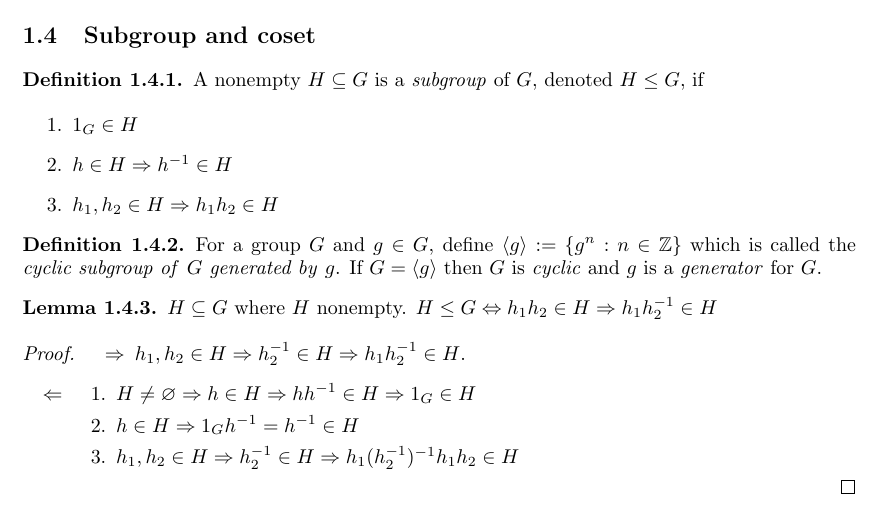
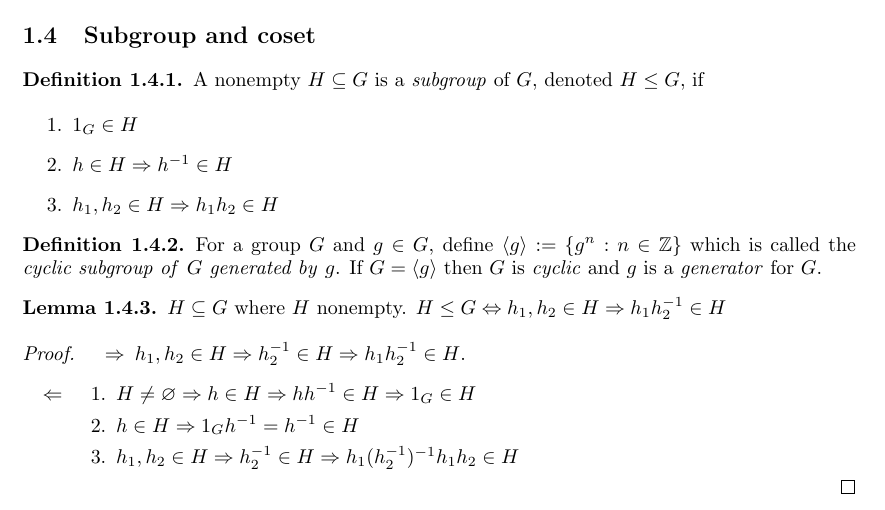
Before and after one commit to jieweix/intro-to-group-theory-notes, a LaTeX document (notes.tex): part of page 7 of 41, cut so that both start at the same text. Compiled offline with pdfLaTeX.

Commit message:
Correct a lemma

```diff
--- a/notes.tex
+++ b/notes.tex
@@ -337,7 +337,7 @@ For a group $G$ and $g\in G$, define $\la g\ra:=\{g^n:n\in\Z\}$ which is called
 \end{defn}
 \begin{lemma}
 \label{lemma:sgptest}
-$H\subseteq G$ where $H$ nonempty. $H\leq G \Leftrightarrow h_1h_2\in H\Rightarrow h_1h_2^{-1}\in H$
+$H\subseteq G$ where $H$ nonempty. $H\leq G \Leftrightarrow h_1,h_2\in H\Rightarrow h_1h_2^{-1}\in H$
 \end{lemma}
 \begin{proof}
 \begin{itemize}
```
Also changed, not shown: notes.pdf, 2 other files.
